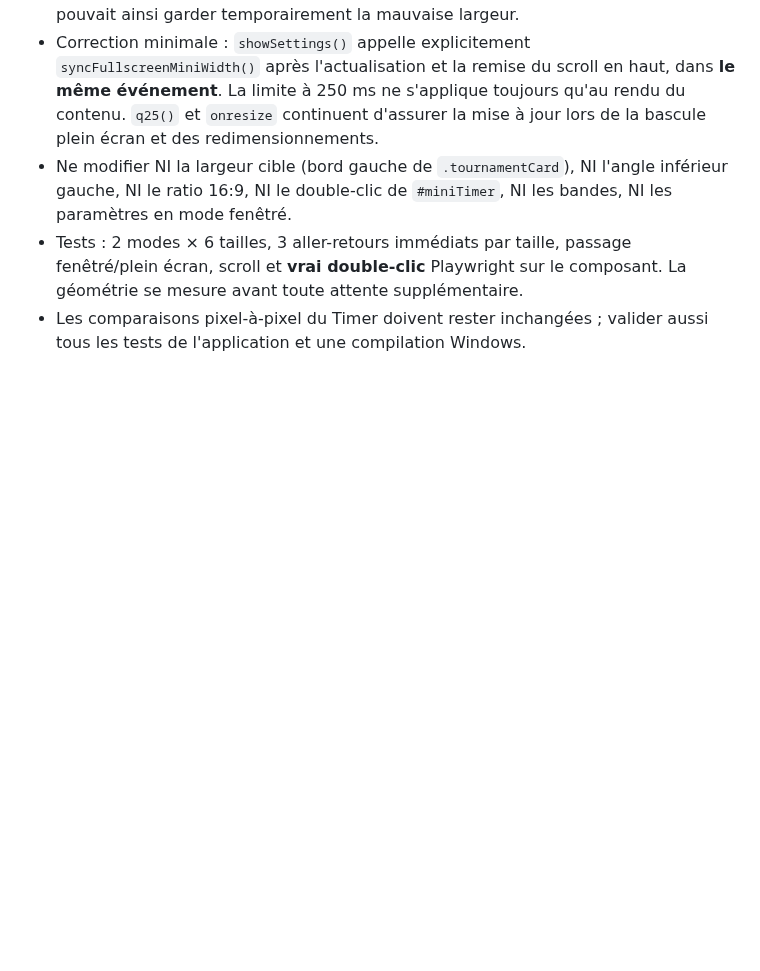
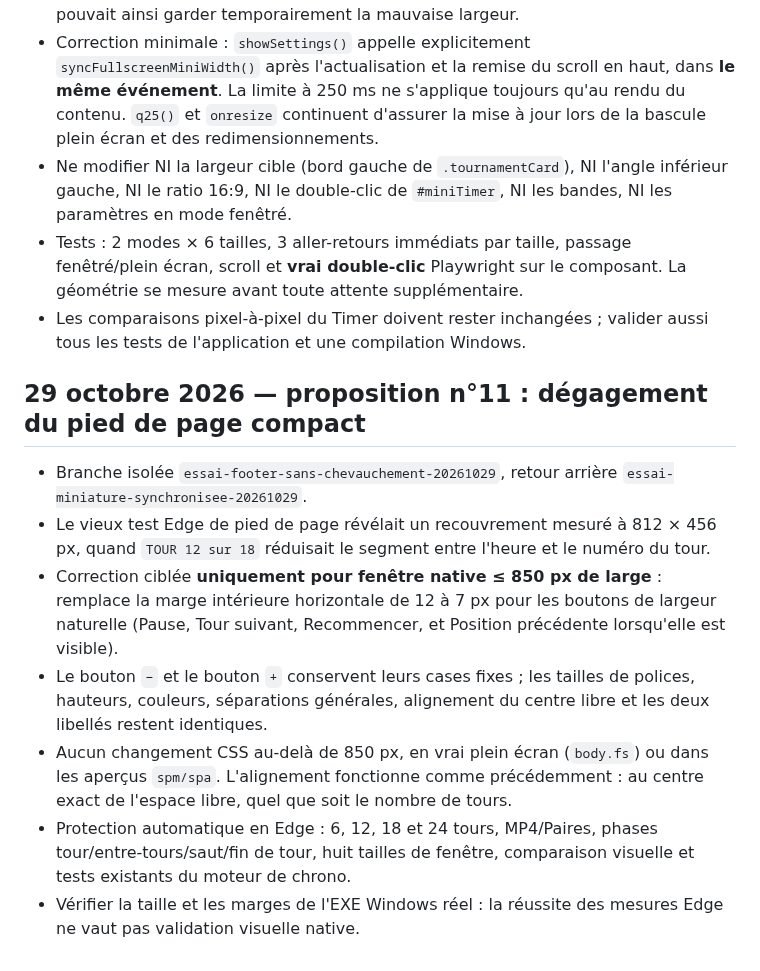
Before and after one commit to CapGui13/BridgeTimer, a Markdown page: UI_LAYOUT_CONTRACT.md, the part around the change. GitHub-like rendering; blank space fills up the shorter version.

Commit message:
Document precisely scoped compact footer clearance while preserving fullscreen, window geometry, and fixed controls

```diff
--- a/UI_LAYOUT_CONTRACT.md
+++ b/UI_LAYOUT_CONTRACT.md
@@ -784,3 +784,28 @@ Après validation par capture de la taille et de l'alignement de la miniature :
 - Les comparaisons pixel-à-pixel du Timer doivent rester
   inchangées ; valider aussi tous les tests de l'application
   et une compilation Windows.
+
+## 29 octobre 2026 — proposition n°11 : dégagement du pied de page compact
+
+- Branche isolée `essai-footer-sans-chevauchement-20261029`, retour arrière
+  `essai-miniature-synchronisee-20261029`.
+- Le vieux test Edge de pied de page révélait un recouvrement mesuré à
+  812 × 456 px, quand `TOUR 12 sur 18` réduisait le segment entre
+  l'heure et le numéro du tour.
+- Correction ciblée **uniquement pour fenêtre native ≤ 850 px de large** :
+  remplace la marge intérieure horizontale de 12 à 7 px pour les
+  boutons de largeur naturelle (Pause, Tour suivant, Recommencer,
+  et Position précédente lorsqu'elle est visible).
+- Le bouton `−` et le bouton `+` conservent leurs cases fixes ;
+  les tailles de polices, hauteurs, couleurs, séparations générales,
+  alignement du centre libre et les deux libellés restent identiques.
+- Aucun changement CSS au-delà de 850 px, en vrai plein écran
+  (`body.fs`) ou dans les aperçus `spm/spa`. L'alignement
+  fonctionne comme précédemment : au centre exact de l'espace libre,
+  quel que soit le nombre de tours.
+- Protection automatique en Edge : 6, 12, 18 et 24 tours,
+  MP4/Paires, phases tour/entre-tours/saut/fin de tour,
+  huit tailles de fenêtre, comparaison visuelle et tests
+  existants du moteur de chrono.
+- Vérifier la taille et les marges de l'EXE Windows réel :
+  la réussite des mesures Edge ne vaut pas validation visuelle native.
```
